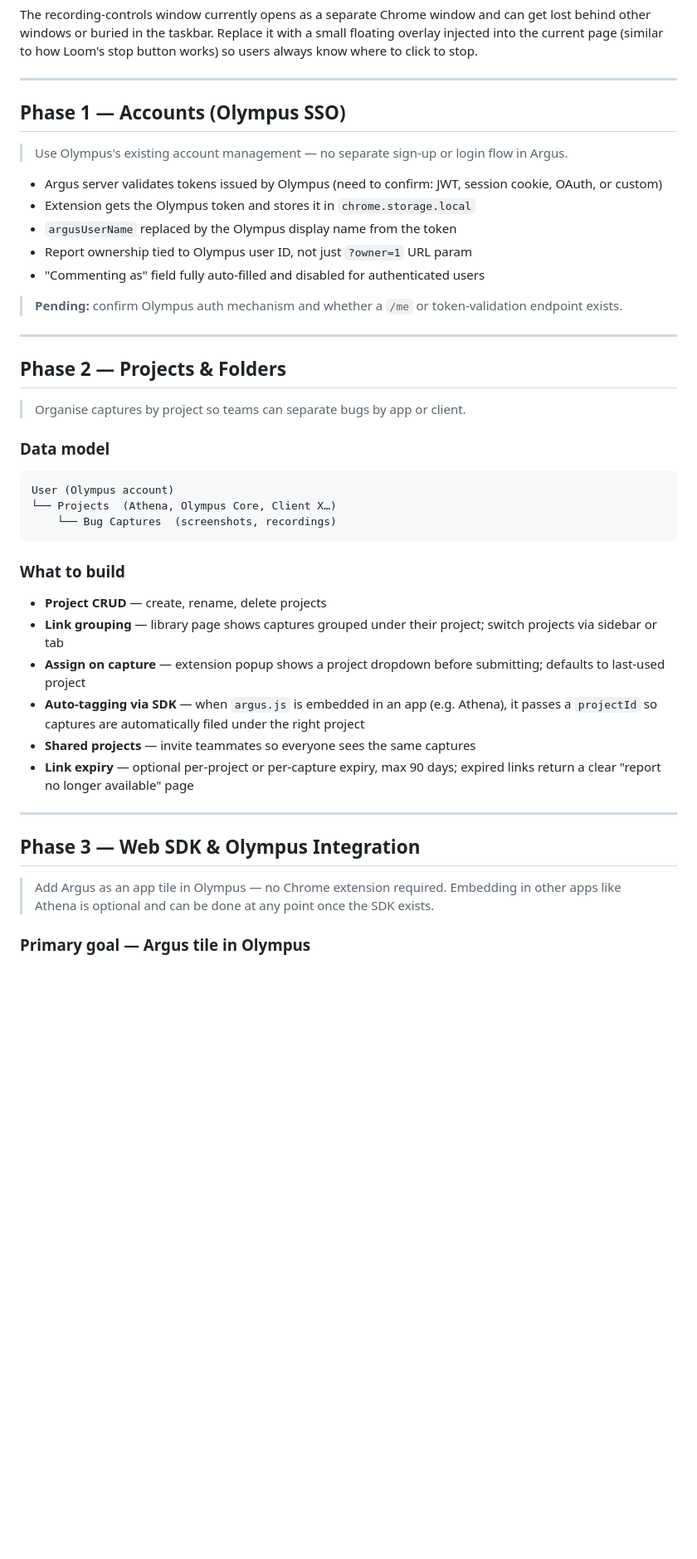
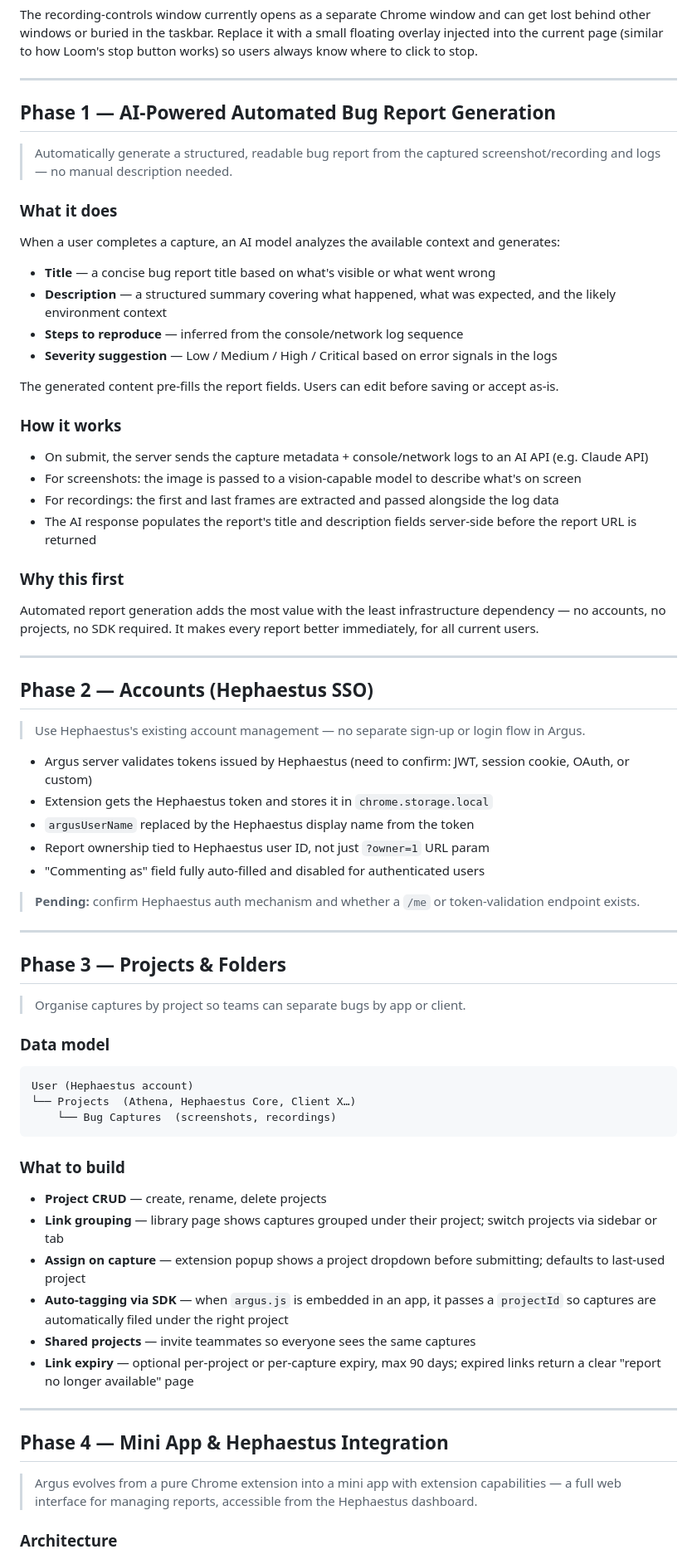
Before and after one commit to ninyolourd/Project-Argus, a Markdown page: ROADMAP.md, the part around one of its changes. Shown at 83% size. Rendered like a GitHub page; blank space fills up the shorter version.

Commit message:
docs: add AI-powered bug report generation as Phase 1; rename Olympus to Hephaestus; reframe Argus as mini app + extension
Co-Authored-By: Claude Sonnet 4.6 <noreply@anthropic.com>

````diff
--- a/ROADMAP.md
+++ b/ROADMAP.md
@@ -73,29 +73,56 @@ The recording-controls window currently opens as a separate Chrome window and ca
 
 ---
 
-## Phase 1 — Accounts (Olympus SSO)
+## Phase 1 — AI-Powered Automated Bug Report Generation
 
-> Use Olympus's existing account management — no separate sign-up or login flow in Argus.
+> Automatically generate a structured, readable bug report from the captured screenshot/recording and logs — no manual description needed.
 
-- Argus server validates tokens issued by Olympus (need to confirm: JWT, session cookie, OAuth, or custom)
-- Extension gets the Olympus token and stores it in `chrome.storage.local`
-- `argusUserName` replaced by the Olympus display name from the token
-- Report ownership tied to Olympus user ID, not just `?owner=1` URL param
-- "Commenting as" field fully auto-filled and disabled for authenticated users
+### What it does
 
-> **Pending:** confirm Olympus auth mechanism and whether a `/me` or token-validation endpoint exists.
+When a user completes a capture, an AI model analyzes the available context and generates:
+- **Title** — a concise bug report title based on what's visible or what went wrong
+- **Description** — a structured summary covering what happened, what was expected, and the likely environment context
+- **Steps to reproduce** — inferred from the console/network log sequence
+- **Severity suggestion** — Low / Medium / High / Critical based on error signals in the logs
+
+The generated content pre-fills the report fields. Users can edit before saving or accept as-is.
+
+### How it works
+
+- On submit, the server sends the capture metadata + console/network logs to an AI API (e.g. Claude API)
+- For screenshots: the image is passed to a vision-capable model to describe what's on screen
+- For recordings: the first and last frames are extracted and passed alongside the log data
+- The AI response populates the report's title and description fields server-side before the report URL is returned
+
+### Why this first
+
+Automated report generation adds the most value with the least infrastructure dependency — no accounts, no projects, no SDK required. It makes every report better immediately, for all current users.
 
 ---
 
-## Phase 2 — Projects & Folders
+## Phase 2 — Accounts (Hephaestus SSO)
+
+> Use Hephaestus's existing account management — no separate sign-up or login flow in Argus.
+
+- Argus server validates tokens issued by Hephaestus (need to confirm: JWT, session cookie, OAuth, or custom)
+- Extension gets the Hephaestus token and stores it in `chrome.storage.local`
+- `argusUserName` replaced by the Hephaestus display name from the token
+- Report ownership tied to Hephaestus user ID, not just `?owner=1` URL param
+- "Commenting as" field fully auto-filled and disabled for authenticated users
+
+> **Pending:** confirm Hephaestus auth mechanism and whether a `/me` or token-validation endpoint exists.
+
+---
+
+## Phase 3 — Projects & Folders
 
 > Organise captures by project so teams can separate bugs by app or client.
 
 ### Data model
 
 ```
-User (Olympus account)
-└── Projects  (Athena, Olympus Core, Client X…)
+User (Hephaestus account)
+└── Projects  (Athena, Hephaestus Core, Client X…)
     └── Bug Captures  (screenshots, recordings)
 ```
 
@@ -104,15 +131,15 @@ User (Olympus account)
 - **Project CRUD** — create, rename, delete projects
 - **Link grouping** — library page shows captures grouped under their project; switch projects via sidebar or tab
 - **Assign on capture** — extension popup shows a project dropdown before submitting; defaults to last-used project
-- **Auto-tagging via SDK** — when `argus.js` is embedded in an app (e.g. Athena), it passes a `projectId` so captures are automatically filed under the right project
+- **Auto-tagging via SDK** — when `argus.js` is embedded in an app, it passes a `projectId` so captures are automatically filed under the right project
 - **Shared projects** — invite teammates so everyone sees the same captures
 - **Link expiry** — optional per-project or per-capture expiry, max 90 days; expired links return a clear "report no longer available" page
 
 ---
 
-## Phase 3 — Web SDK & Olympus Integration
+## Phase 4 — Mini App & Hephaestus Integration
 
-> Add Argus as an app tile in Olympus — no Chrome extension required. Embedding in other apps like Athena is optional and can be done at any point once the SDK exists.
+> Argus evolves from a pure Chrome extension into a mini app with extension capabilities — a full web interface for managing reports, accessible from the Hephaestus dashboard.
 
-### Primary goal — Argus tile in Olympus
+### Architecture
 
````
Also changed, not shown: other parts of ROADMAP.md (+17 -22 lines).
